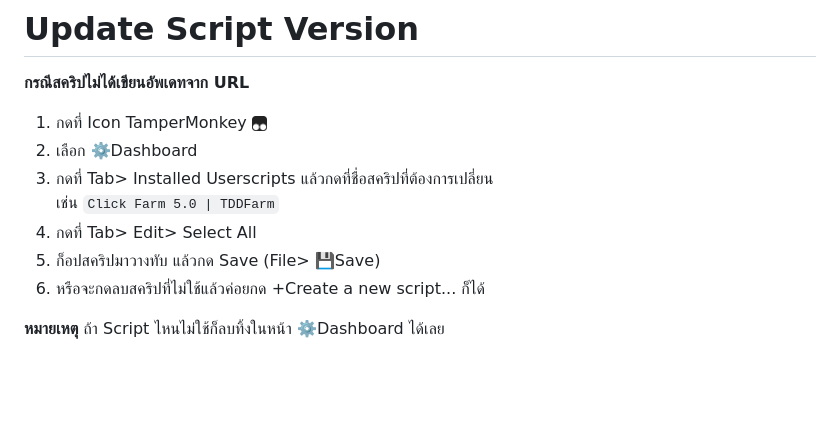
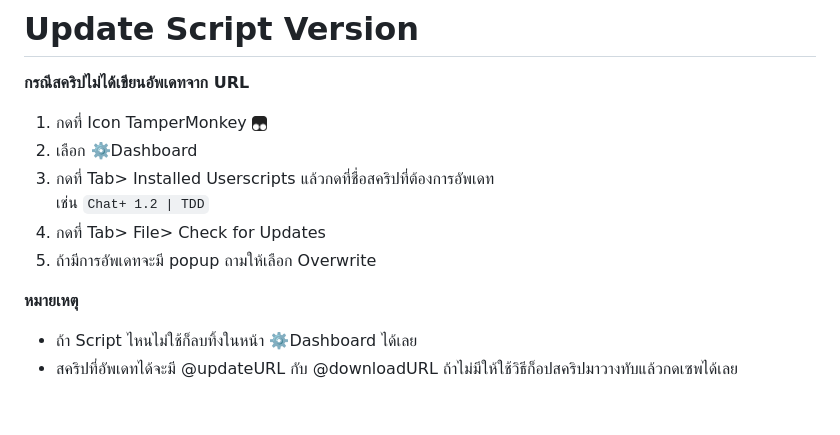
Before and after one commit to meawtopup/meawtopup.github.io, a Markdown page: docs/MANUAL.md, the part around the change. Rendered like a GitHub page; blank space fills up the shorter version.

````diff
--- a/docs/MANUAL.md
+++ b/docs/MANUAL.md
@@ -59,11 +59,12 @@
 **กรณีสคริปไม่ได้เขียนอัพเดทจาก URL**
 1. กดที่ Icon TamperMonkey <picture><img src="../assets/tampermonkey_logo.png" width="15" height="15" alt="Tampermonkey Logo"></picture>
 2. เลือก ⚙️Dashboard
-3. กดที่ Tab> Installed Userscripts แล้วกดที่ชื่อสคริปที่ต้องการเปลี่ยน<br>
-   เช่น ```Click Farm 5.0 | TDDFarm```
-4. กดที่ Tab> Edit> Select All
-5. ก็อปสคริปมาวางทับ แล้วกด Save (File> 💾Save)
-6. หรือจะกดลบสคริปที่ไม่ใช้แล้วค่อยกด +Create a new script... ก็ได้
+3. กดที่ Tab> Installed Userscripts แล้วกดที่ชื่อสคริปที่ต้องการอัพเดท<br>
+   เช่น ```Chat+ 1.2 | TDD```
+4. กดที่ Tab> File> Check for Updates
+5. ถ้ามีการอัพเดทจะมี popup ถามให้เลือก Overwrite
 
-**หมายเหตุ** ถ้า Script ไหนไม่ใช้ก็ลบทิ้งในหน้า ⚙️Dashboard ได้เลย
+**หมายเหตุ**
+- ถ้า Script ไหนไม่ใช้ก็ลบทิ้งในหน้า ⚙️Dashboard ได้เลย
+- สคริปที่อัพเดทได้จะมี @updateURL กับ @downloadURL ถ้าไม่มีให้ใช้วิธีก็อปสคริปมาวางทับแล้วกดเซพได้เลย
 <br><br>
````
